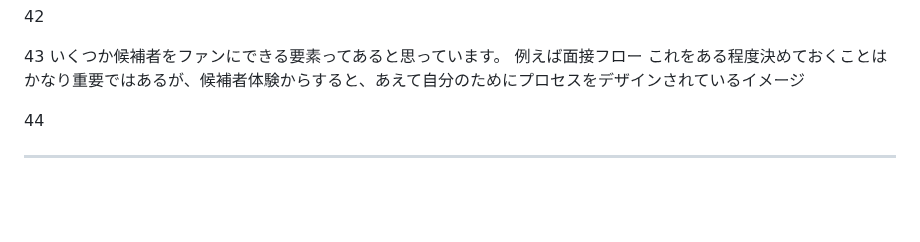
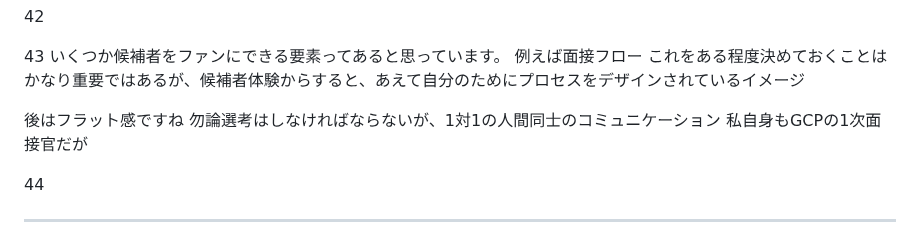
Before and after one commit to yuki-mizuno0512/obsidian-notes, a Markdown page: TA_スライド説明.md, the part around the change. Rendered like a GitHub page; blank space fills up the shorter version.

Commit message:
vault backup:2025-05-14 18:34:57

```diff
--- a/TA_スライド説明.md
+++ b/TA_スライド説明.md
@@ -95,7 +95,9 @@ XXX
 例えば面接フロー
 これをある程度決めておくことはかなり重要ではあるが、候補者体験からすると、あえて自分のためにプロセスをデザインされているイメージ
 
-
+後はフラット感ですね
+勿論選考はしなければならないが、1対1の人間同士のコミュニケーション
+私自身もGCPの1次面接官だが
 
 44
 
```
